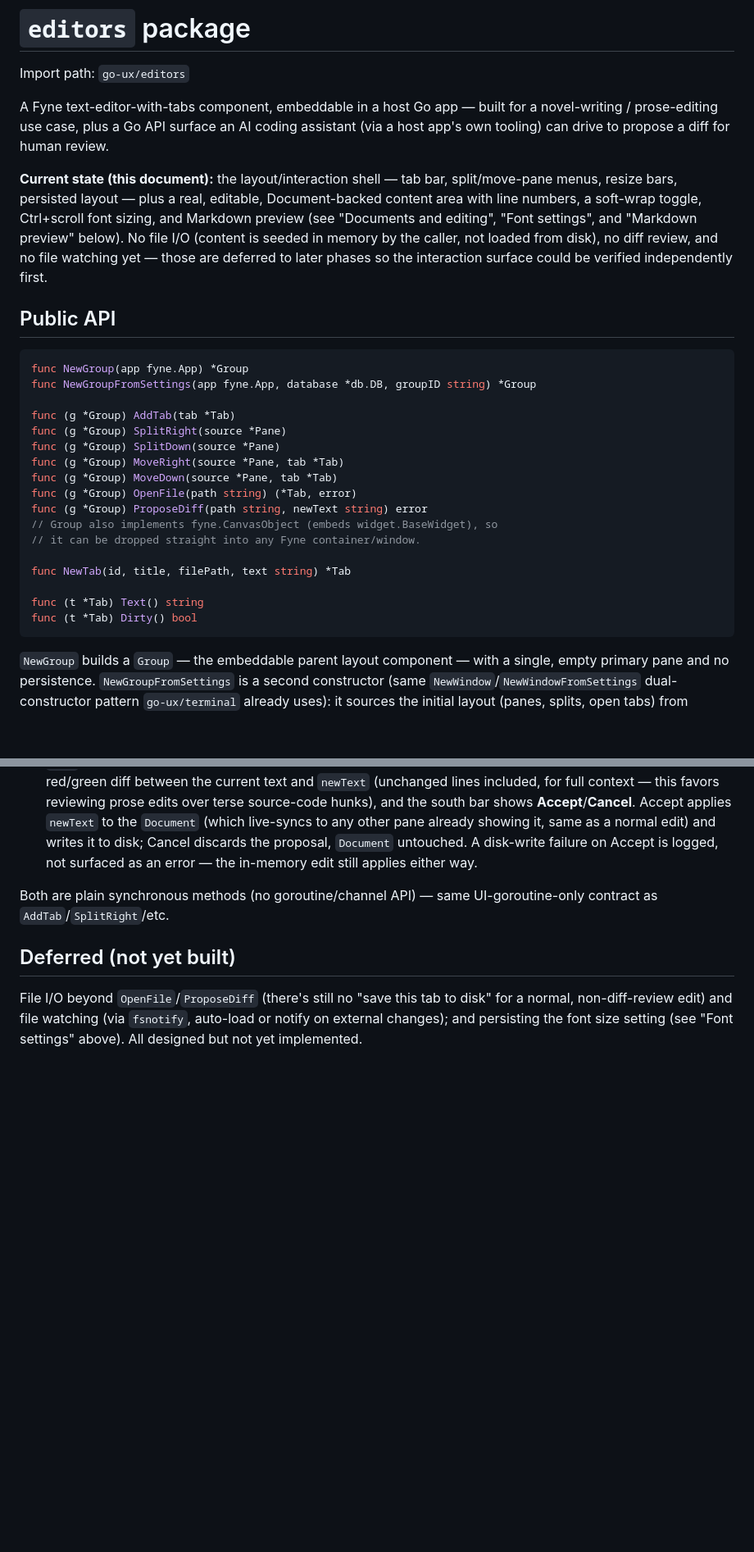
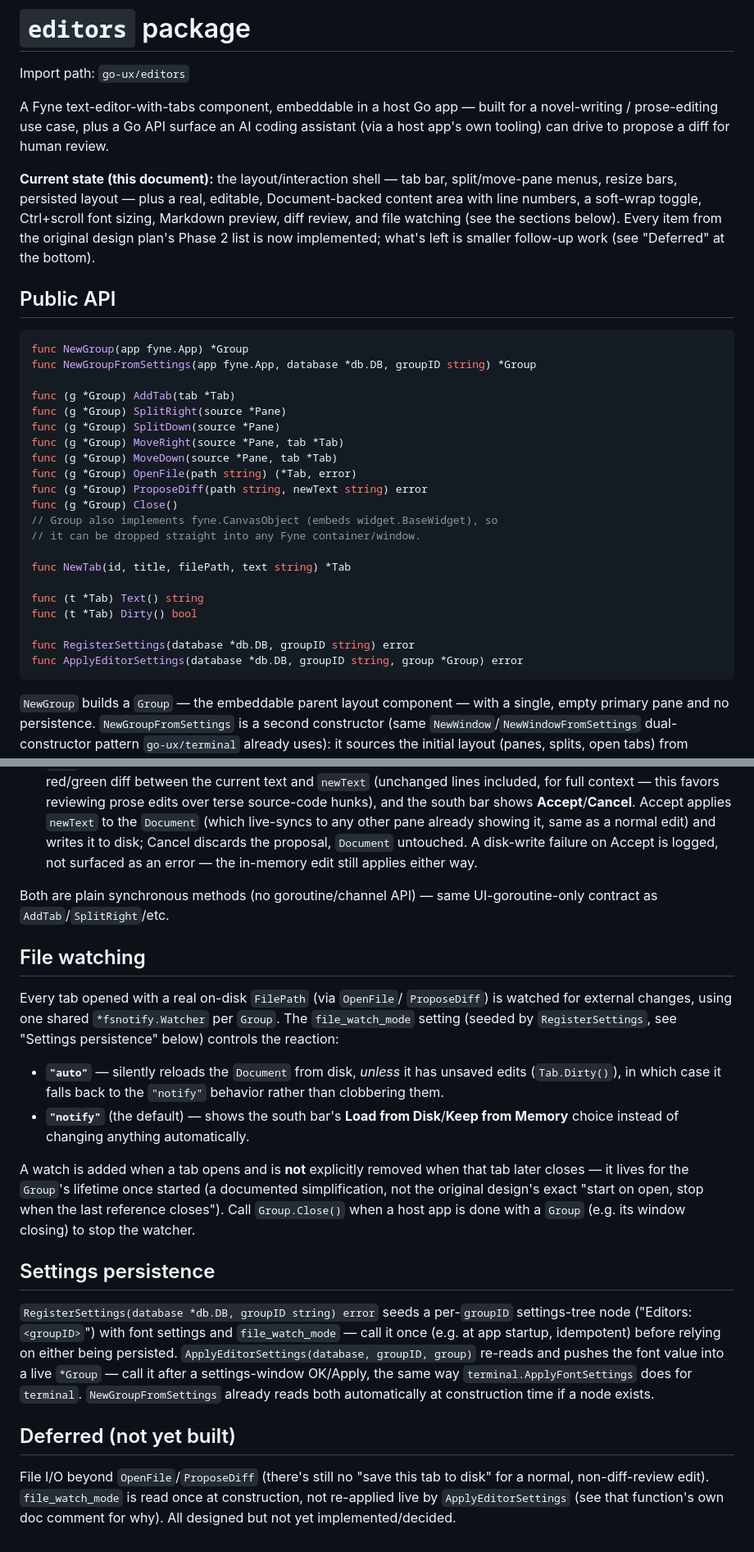
Before and after one commit to dmongrel/go-ux, a Markdown page: editors.md, 2 parts joined by grey strips. Shown at 82% size. Drawn GitHub-style; blank space fills up the shorter version.

Commit message:
docs: note settings persistence and file watching in editors.md/CLAUDE.md
Marks the plan's file-watching item (the last of Phase 2) as done.

````diff
--- a/editors.md
+++ b/editors.md
@@ -10,11 +10,10 @@ a diff for human review.
 **Current state (this document):** the layout/interaction shell — tab bar,
 split/move-pane menus, resize bars, persisted layout — plus a real,
 editable, Document-backed content area with line numbers, a soft-wrap
-toggle, Ctrl+scroll font sizing, and Markdown preview (see "Documents and
-editing", "Font settings", and "Markdown preview" below). No file I/O
-(content is seeded in memory by the caller, not loaded from disk), no diff
-review, and no file watching yet — those are deferred to later phases so
-the interaction surface could be verified independently first.
+toggle, Ctrl+scroll font sizing, Markdown preview, diff review, and file
+watching (see the sections below). Every item from the original design
+plan's Phase 2 list is now implemented; what's left is smaller follow-up
+work (see "Deferred" at the bottom).
 
 ## Public API
 
@@ -29,6 +28,7 @@ func (g *Group) MoveRight(source *Pane, tab *Tab)
 func (g *Group) MoveDown(source *Pane, tab *Tab)
 func (g *Group) OpenFile(path string) (*Tab, error)
 func (g *Group) ProposeDiff(path string, newText string) error
+func (g *Group) Close()
 // Group also implements fyne.CanvasObject (embeds widget.BaseWidget), so
 // it can be dropped straight into any Fyne container/window.
 
@@ -36,6 +36,9 @@ func NewTab(id, title, filePath, text string) *Tab
 
 func (t *Tab) Text() string
 func (t *Tab) Dirty() bool
+
+func RegisterSettings(database *db.DB, groupID string) error
+func ApplyEditorSettings(database *db.DB, groupID string, group *Group) error
 ```
 
 `NewGroup` builds a `Group` — the embeddable parent layout component —
@@ -230,10 +233,44 @@ Code `/ide`-style integration) to drive:
 Both are plain synchronous methods (no goroutine/channel API) — same
 UI-goroutine-only contract as `AddTab`/`SplitRight`/etc.
 
+## File watching
+
+Every tab opened with a real on-disk `FilePath` (via `OpenFile`/
+`ProposeDiff`) is watched for external changes, using one shared
+`*fsnotify.Watcher` per `Group`. The `file_watch_mode` setting (seeded by
+`RegisterSettings`, see "Settings persistence" below) controls the
+reaction:
+
+- **`"auto"`** — silently reloads the `Document` from disk, *unless* it
+  has unsaved edits (`Tab.Dirty()`), in which case it falls back to the
+  `"notify"` behavior rather than clobbering them.
+- **`"notify"`** (the default) — shows the south bar's **Load from
+  Disk**/**Keep from Memory** choice instead of changing anything
+  automatically.
+
+A watch is added when a tab opens and is **not** explicitly removed when
+that tab later closes — it lives for the `Group`'s lifetime once started
+(a documented simplification, not the original design's exact "start on
+open, stop when the last reference closes"). Call `Group.Close()` when a
+host app is done with a `Group` (e.g. its window closing) to stop the
+watcher.
+
+## Settings persistence
+
+`RegisterSettings(database *db.DB, groupID string) error` seeds a
+per-`groupID` settings-tree node ("Editors: `<groupID>`") with font
+settings and `file_watch_mode` — call it once (e.g. at app startup,
+idempotent) before relying on either being persisted.
+`ApplyEditorSettings(database, groupID, group)` re-reads and pushes the
+font value into a live `*Group` — call it after a settings-window
+OK/Apply, the same way `terminal.ApplyFontSettings` does for `terminal`.
+`NewGroupFromSettings` already reads both automatically at construction
+time if a node exists.
+
 ## Deferred (not yet built)
 
 File I/O beyond `OpenFile`/`ProposeDiff` (there's still no "save this tab
-to disk" for a normal, non-diff-review edit) and file watching (via
-`fsnotify`, auto-load or notify on external changes); and persisting the
-font size setting (see "Font settings" above). All designed but not yet
-implemented.
+to disk" for a normal, non-diff-review edit). `file_watch_mode` is read
+once at construction, not re-applied live by `ApplyEditorSettings` (see
+that function's own doc comment for why). All designed but not yet
+implemented/decided.
````
Also changed, not shown: CLAUDE.md (+1 -1 lines).
